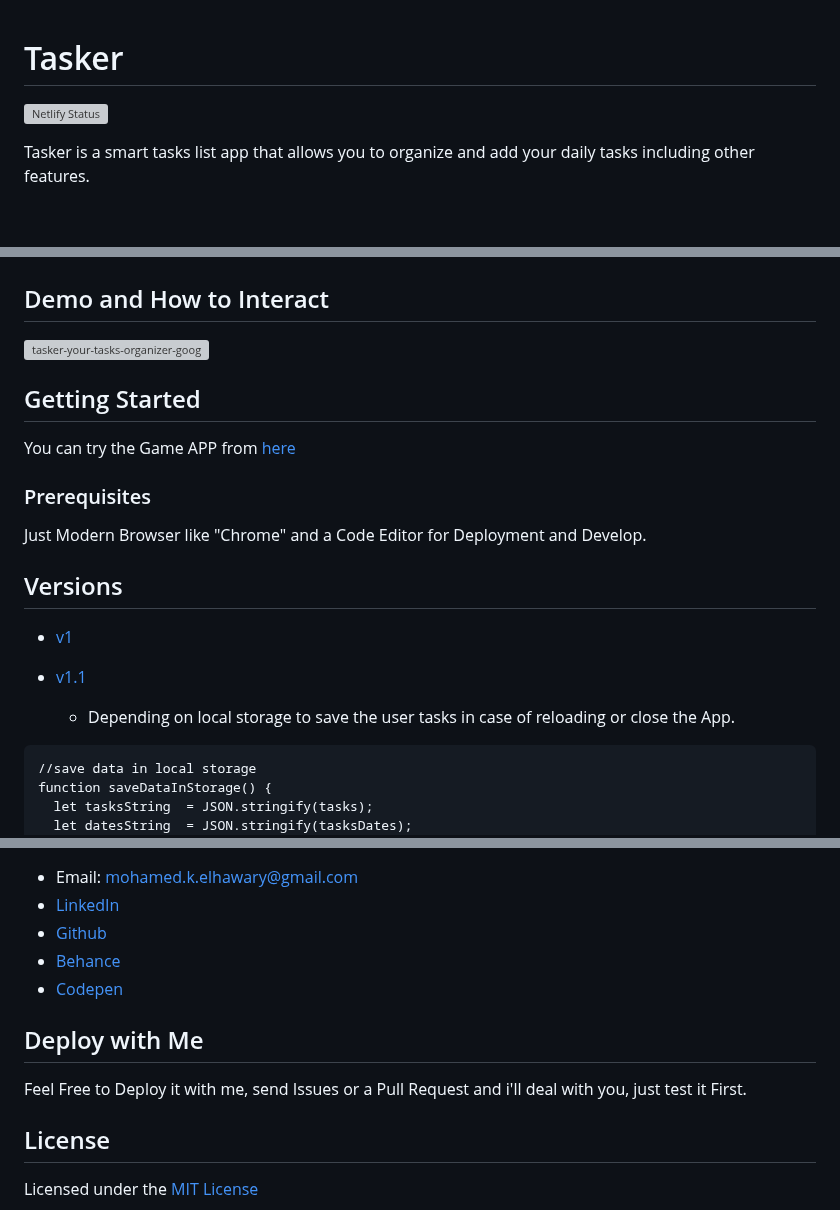
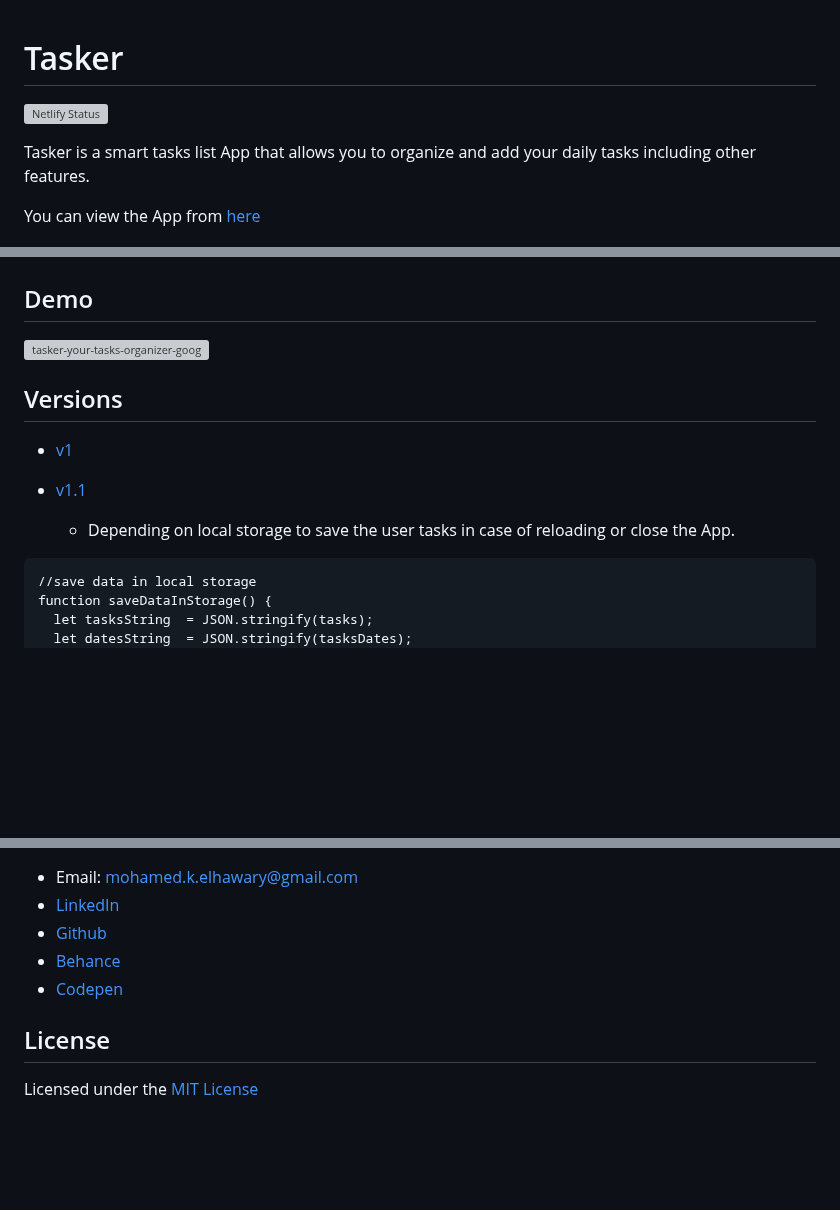
Before and after one commit to Mohamed-Elhawary/tasker, a Markdown page: README.md, 3 parts joined by grey strips. Drawn GitHub-style; blank space fills up the shorter version; grey boxes are pictures that could not be loaded.

````diff
--- a/README.md
+++ b/README.md
@@ -1,21 +1,16 @@
 # Tasker
+
 [![Netlify Status](https://api.netlify.com/api/v1/badges/2f1b2e55-540e-4f88-96d4-987c157d3dc8/deploy-status)](https://app.netlify.com/sites/tasker-eg/deploys)
 
-Tasker is a smart tasks list app that allows you to organize and add your daily tasks including other features.
+Tasker is a smart tasks list App that allows you to organize and add your daily tasks including other features.
+
+You can view the App from [here](https://tasker-eg.netlify.app/)
 
 ![Screenshot](preview.png)
 
-## Demo and How to Interact
+## Demo
 
 ![tasker-your-tasks-organizer-goog](https://user-images.githubusercontent.com/69651552/105568109-993a7500-5d3f-11eb-9ff9-c27be6371602.gif)
-
-## Getting Started
-
-You can try the Game APP from [here](https://tasker-eg.netlify.app/)
-
-### Prerequisites
-
-Just Modern Browser like "Chrome" and a Code Editor for Deployment and Develop.
 
 ## Versions
 
@@ -24,6 +19,7 @@ Just Modern Browser like "Chrome" and a Code Editor for Deployment and Develop.
 * [v1.1](https://github.com/Mohamed-Elhawary/tasker/tree/v1.1)
 
   - Depending on local storage to save the user tasks in case of reloading or close the App.
+
 ```
 //save data in local storage
 function saveDataInStorage() {
@@ -445,10 +442,6 @@ const generateTemplate = () => {
 * [Behance](https://www.behance.net/mohamed-elhawary14)
 * [Codepen](https://codepen.io/Mohamed-ElHawary)
 
-## Deploy with Me
-
-Feel Free to Deploy it with me, send Issues or a Pull Request and i'll deal with you, just test it First.
-
 ## License
 
 Licensed under the [MIT License](LICENSE)
````
Also changed, not shown: other parts of README.md (+2 -1 lines).
